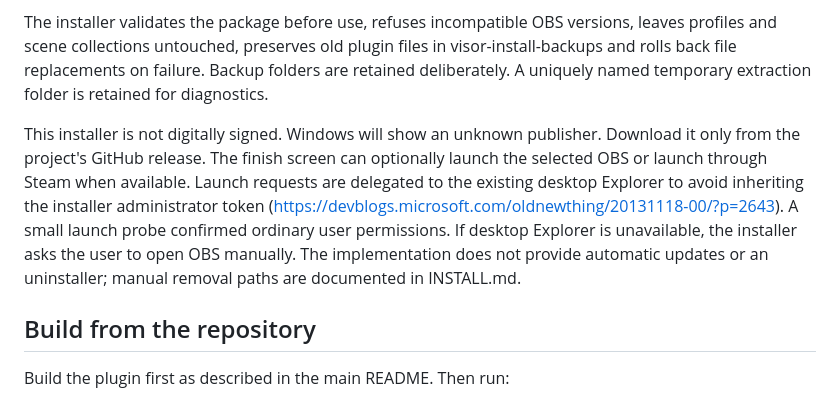
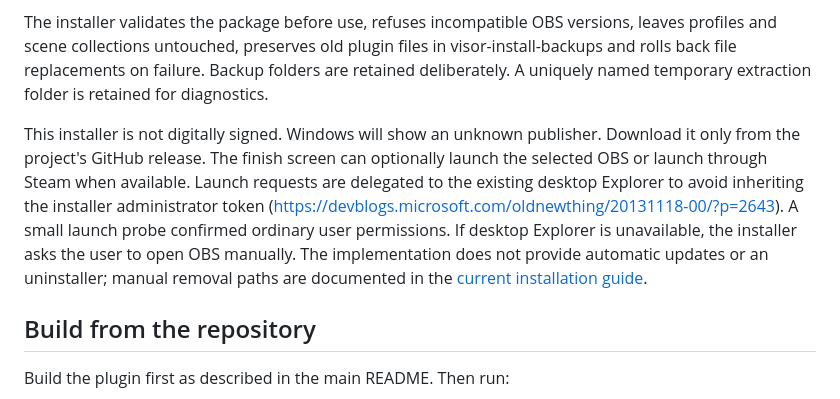
Before and after one commit to TRIPCHILLER/ascii-visor-obs, a Markdown page: installer/README.md, the part around the change. Drawn GitHub-style.

Commit message:
Remove obsolete installation entry after cleaning old release links

```diff
--- a/installer/README.md
+++ b/installer/README.md
@@ -8,7 +8,7 @@ For portable OBS select Portable OBS, then choose that copy's bin/64bit/obs64.ex
 
 The installer validates the package before use, refuses incompatible OBS versions, leaves profiles and scene collections untouched, preserves old plugin files in visor-install-backups and rolls back file replacements on failure. Backup folders are retained deliberately. A uniquely named temporary extraction folder is retained for diagnostics.
 
-This installer is not digitally signed. Windows will show an unknown publisher. Download it only from the project's GitHub release. The finish screen can optionally launch the selected OBS or launch through Steam when available. Launch requests are delegated to the existing desktop Explorer to avoid inheriting the installer administrator token (https://devblogs.microsoft.com/oldnewthing/20131118-00/?p=2643). A small launch probe confirmed ordinary user permissions. If desktop Explorer is unavailable, the installer asks the user to open OBS manually. The implementation does not provide automatic updates or an uninstaller; manual removal paths are documented in INSTALL.md.
+This installer is not digitally signed. Windows will show an unknown publisher. Download it only from the project's GitHub release. The finish screen can optionally launch the selected OBS or launch through Steam when available. Launch requests are delegated to the existing desktop Explorer to avoid inheriting the installer administrator token (https://devblogs.microsoft.com/oldnewthing/20131118-00/?p=2643). A small launch probe confirmed ordinary user permissions. If desktop Explorer is unavailable, the installer asks the user to open OBS manually. The implementation does not provide automatic updates or an uninstaller; manual removal paths are documented in the [current installation guide](../docs/INSTALL.en.md).
 
 ## Build from the repository
 
```
Also changed, not shown: INSTALL.md (deleted, +0 -21 lines).
